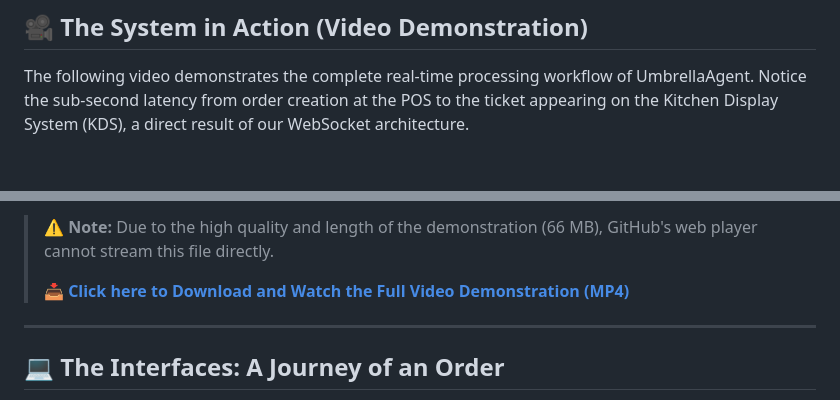
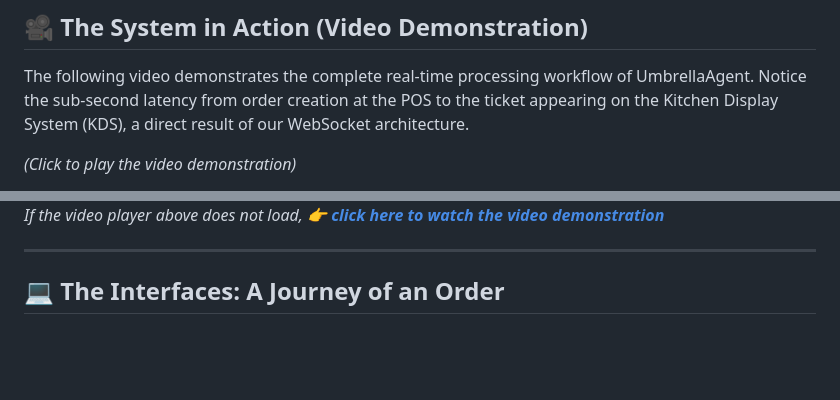
Before and after one commit to petrakisg/UmbrellaAgent-Publications, a Markdown page: README.md, 2 parts joined by grey strips. Drawn GitHub-style; blank space fills up the shorter version.

```diff
--- a/README.md
+++ b/README.md
@@ -24,4 +24,5 @@ To solve the challenges of connectivity drop-outs and server overload, UmbrellaA
 
 The following video demonstrates the complete real-time processing workflow of UmbrellaAgent. Notice the sub-second latency from order creation at the POS to the ticket appearing on the Kitchen Display System (KDS), a direct result of our WebSocket architecture.
 
+*(Click to play the video demonstration)*
 
@@ -28,7 +31,5 @@ The following video demonstrates the complete real-time processing workflow of U
 
-> ⚠️ **Note:** Due to the high quality and length of the demonstration (66 MB), GitHub's web player cannot stream this file directly.
->
-> **[📥 Click here to Download and Watch the Full Video Demonstration (MP4)](https://github.com/petrakisg/UmbrellaAgent-Publications/raw/main/videos/Umbrella-Agent.MP4)**
+*If the video player above does not load, **[👉 click here to watch the video demonstration](./videos/Umbrella-Agent.MP4)***
 
 ---
 
```
Also changed, not shown: other parts of README.md (+3 -1 lines).
